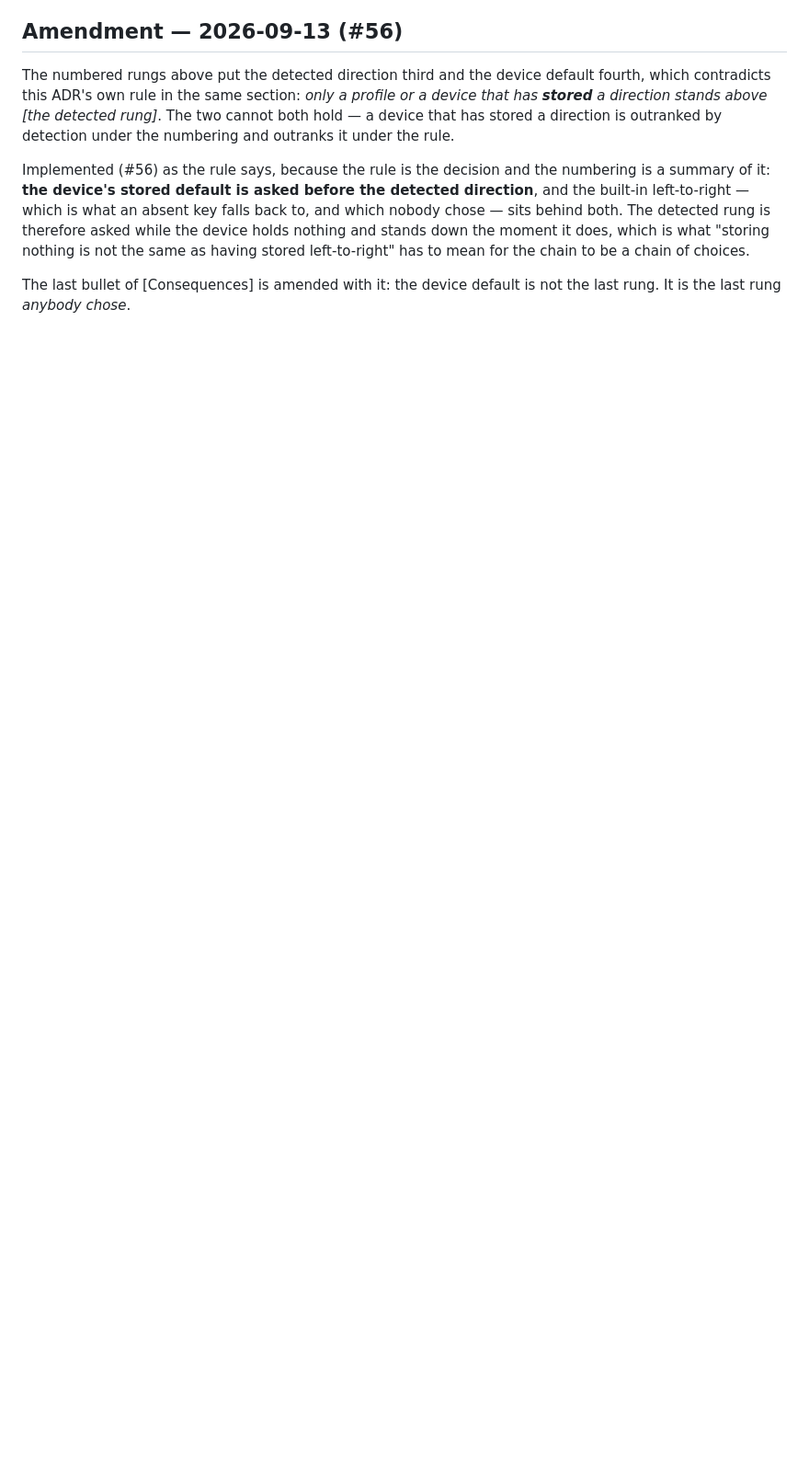
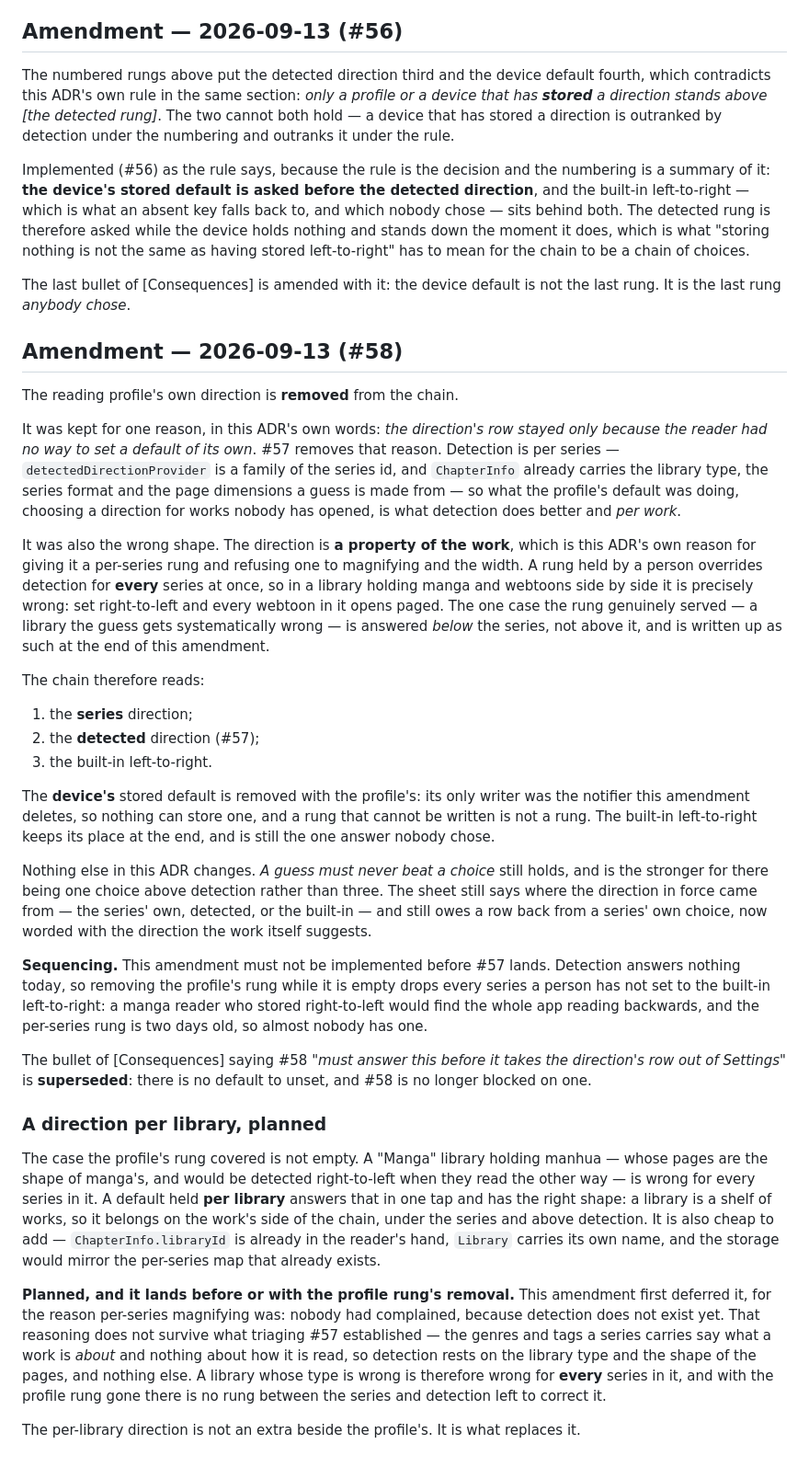
Before and after one commit to rbioteau/patra, a Markdown page: docs/adr/0007-a-reading-direction-is-resolved-through-a-chain.md, the part around the change. Shown at 92% size. Rendered like a GitHub page; blank space fills up the shorter version.

Commit message:
ADR-0007: the profile's own direction gives way to detection (#58)
The reading profile's own direction is removed from the chain, and the
device's with it: the notifier being deleted was its only writer, so a rung
that cannot be written is not a rung. What is left is the series, the
detected direction, and the built-in left-to-right.

Detection supersedes the profile's rung rather than merely joining it: it is
keyed by series, so choosing a direction for works nobody has opened is what
it does better and per work. The profile's rung was also the wrong shape —
direction is a property of the work, and a rung held by a person overrides
detection for every series at once, which in a library holding manga and
webtoons is precisely wrong.

What replaces it for a library whose type is wrong is a direction per
library, promoted here from deferred to planned: it must land before or with
this removal, or nothing is left between the series and detection.

CONTEXT.md: the [[Detected direction]] entry credited genres, which were
checked and carry no usable signal. It now names the library type and the
shape of the pages, and a [[Genre]] entry pins the difference — a genre says
what a work is about, not how it is read.

```diff
--- a/docs/adr/0007-a-reading-direction-is-resolved-through-a-chain.md
+++ b/docs/adr/0007-a-reading-direction-is-resolved-through-a-chain.md
@@ -113,3 +113,76 @@ choices.
 
 The last bullet of [Consequences] is amended with it: the device default is
 not the last rung. It is the last rung *anybody chose*.
+
+## Amendment — 2026-09-13 (#58)
+
+The reading profile's own direction is **removed** from the chain.
+
+It was kept for one reason, in this ADR's own words: *the direction's row
+stayed only because the reader had no way to set a default of its own*. #57
+removes that reason. Detection is per series — `detectedDirectionProvider` is
+a family of the series id, and `ChapterInfo` already carries the library type,
+the series format and the page dimensions a guess is made from — so what the
+profile's default was doing, choosing a direction for works nobody has opened,
+is what detection does better and *per work*.
+
+It was also the wrong shape. The direction is **a property of the work**,
+which is this ADR's own reason for giving it a per-series rung and refusing
+one to magnifying and the width. A rung held by a person overrides detection
+for **every** series at once, so in a library holding manga and webtoons side
+by side it is precisely wrong: set right-to-left and every webtoon in it opens
+paged. The one case the rung genuinely served — a library the guess gets
+systematically wrong — is answered *below* the series, not above it, and is
+written up as such at the end of this amendment.
+
+The chain therefore reads:
+
+1. the **series** direction;
+2. the **detected** direction (#57);
+3. the built-in left-to-right.
+
+The **device's** stored default is removed with the profile's: its only writer
+was the notifier this amendment deletes, so nothing can store one, and a rung
+that cannot be written is not a rung. The built-in left-to-right keeps its
+place at the end, and is still the one answer nobody chose.
+
+Nothing else in this ADR changes. *A guess must never beat a choice* still
+holds, and is the stronger for there being one choice above detection rather
+than three. The sheet still says where the direction in force came from — the
+series' own, detected, or the built-in — and still owes a row back from a
+series' own choice, now worded with the direction the work itself suggests.
+
+**Sequencing.** This amendment must not be implemented before #57 lands.
+Detection answers nothing today, so removing the profile's rung while it is
+empty drops every series a person has not set to the built-in left-to-right: a
+manga reader who stored right-to-left would find the whole app reading
+backwards, and the per-series rung is two days old, so almost nobody has one.
+
+The bullet of [Consequences] saying #58 *"must answer this before it takes the
+direction's row out of Settings"* is **superseded**: there is no default to
+unset, and #58 is no longer blocked on one.
+
+### A direction per library, planned
+
+The case the profile's rung covered is not empty. A "Manga" library holding
+manhua — whose pages are the shape of manga's, and would be detected
+right-to-left when they read the other way — is wrong for every series in it.
+A default held **per library** answers that in one tap and has the right
+shape: a library is a shelf of works, so it belongs on the work's side of the
+chain, under the series and above detection. It is also cheap to add —
+`ChapterInfo.libraryId` is already in the reader's hand, `Library` carries its
+own name, and the storage would mirror the per-series map that already
+exists.
+
+**Planned, and it lands before or with the profile rung's removal.** This
+amendment first deferred it, for the reason per-series magnifying was: nobody
+had complained, because detection does not exist yet. That reasoning does not
+survive what triaging #57 established — the genres and tags a series carries
+say what a work is *about* and nothing about how it is read, so detection
+rests on the library type and the shape of the pages, and nothing else. A
+library whose type is wrong is therefore wrong for **every** series in it, and
+with the profile rung gone there is no rung between the series and detection
+left to correct it.
+
+The per-library direction is not an extra beside the profile's. It is what
+replaces it.
```
Also changed, not shown: CONTEXT.md (+5 -1 lines).
